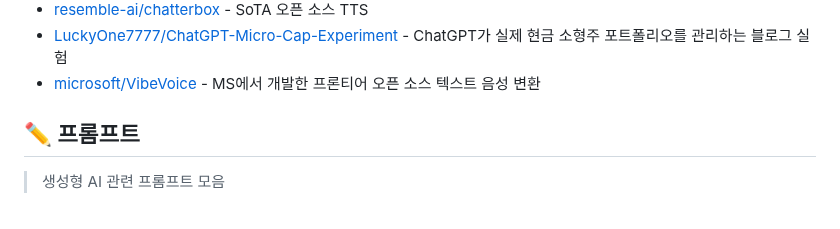
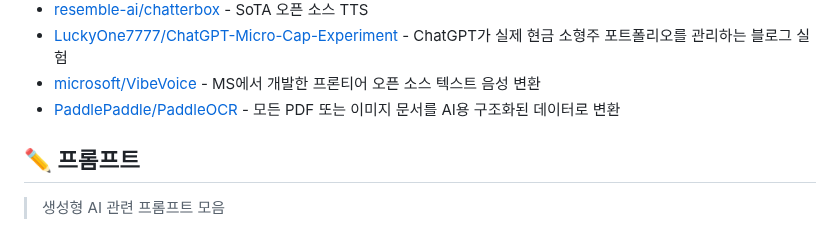
Before and after one commit to joongi007/awesome-shelf, a Markdown page: README.md, the part around the change. Rendered like a GitHub page.

Commit message:
추가 - PaddlePaddle/PaddleOCR

```diff
--- a/README.md
+++ b/README.md
@@ -203,6 +203,7 @@
 - [resemble-ai/chatterbox](https://github.com/resemble-ai/chatterbox) - SoTA 오픈 소스 TTS
 - [LuckyOne7777/ChatGPT-Micro-Cap-Experiment](https://github.com/LuckyOne7777/ChatGPT-Micro-Cap-Experiment) - ChatGPT가 실제 현금 소형주 포트폴리오를 관리하는 블로그 실험
 - [microsoft/VibeVoice](https://github.com/microsoft/VibeVoice) - MS에서 개발한 프론티어 오픈 소스 텍스트 음성 변환
+- [PaddlePaddle/PaddleOCR](https://github.com/PaddlePaddle/PaddleOCR) - 모든 PDF 또는 이미지 문서를 AI용 구조화된 데이터로 변환
 
 
 ## ✏️ 프롬프트
```
